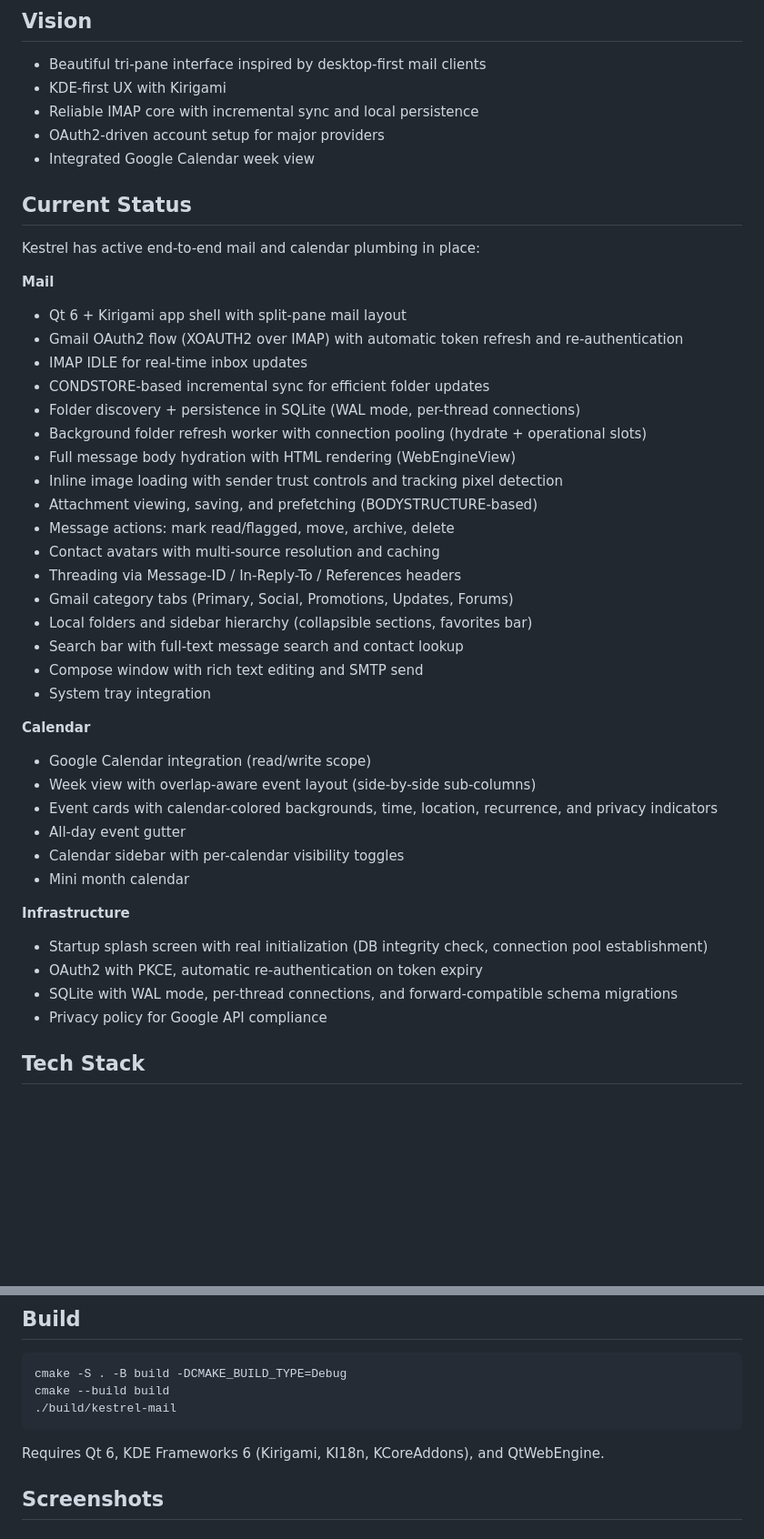
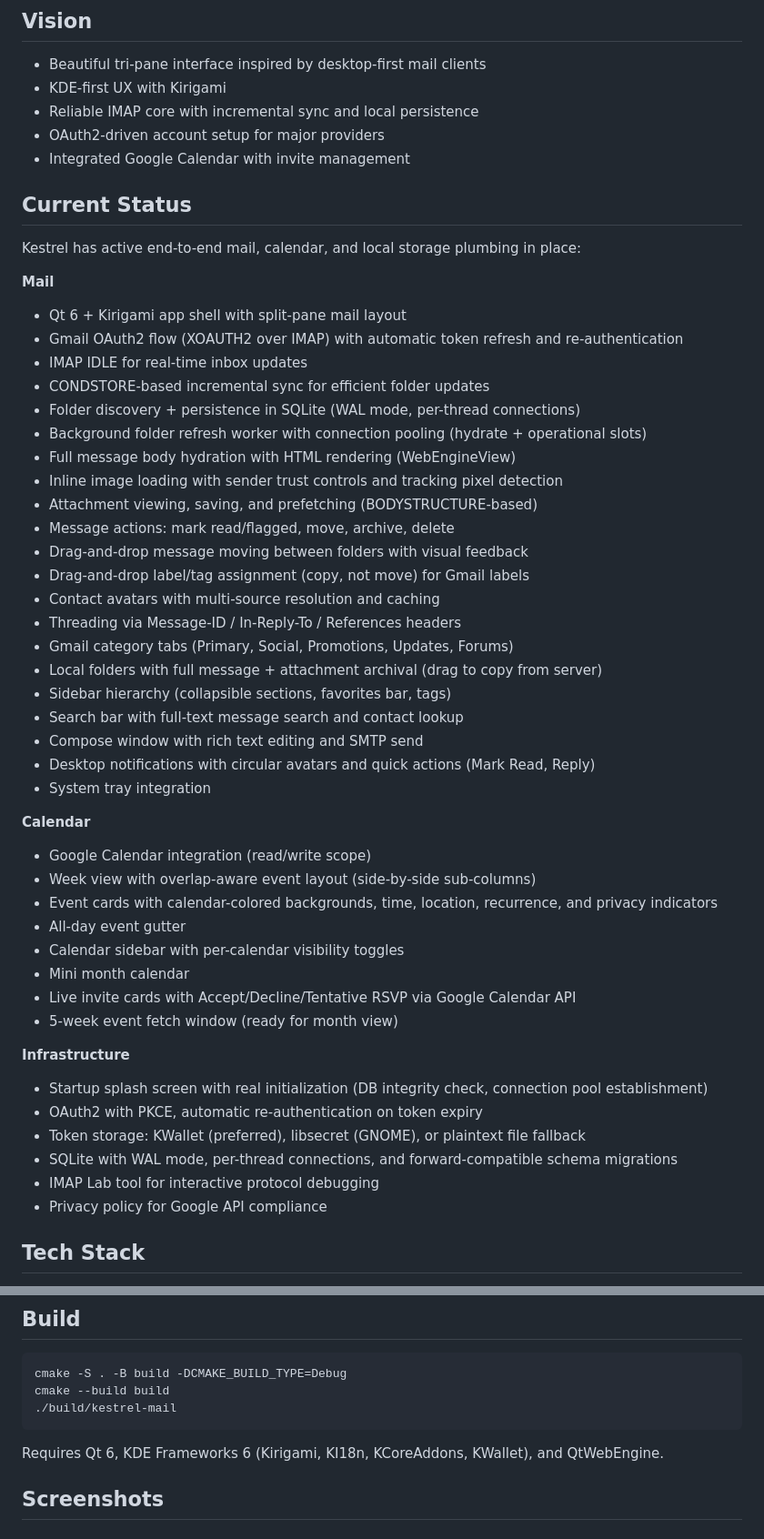
Before and after one commit to lenonk/kestrel-mail, a Markdown page: README.md, 2 parts joined by grey strips. Shown at 91% size. Rendered like a GitHub page; blank space fills up the shorter version.

Commit message:
Update README with local folders, drag-drop, invites, and token vault

````diff
--- a/README.md
+++ b/README.md
@@ -10,11 +10,11 @@ Kestrel Mail is a KDE-native email client focused on modern UX, reliable IMAP sy
 - KDE-first UX with Kirigami
 - Reliable IMAP core with incremental sync and local persistence
 - OAuth2-driven account setup for major providers
-- Integrated Google Calendar week view
+- Integrated Google Calendar with invite management
 
 ## Current Status
 
-Kestrel has active end-to-end mail and calendar plumbing in place:
+Kestrel has active end-to-end mail, calendar, and local storage plumbing in place:
 
 **Mail**
 - Qt 6 + Kirigami app shell with split-pane mail layout
@@ -27,12 +27,16 @@ Kestrel has active end-to-end mail and calendar plumbing in place:
 - Inline image loading with sender trust controls and tracking pixel detection
 - Attachment viewing, saving, and prefetching (BODYSTRUCTURE-based)
 - Message actions: mark read/flagged, move, archive, delete
+- Drag-and-drop message moving between folders with visual feedback
+- Drag-and-drop label/tag assignment (copy, not move) for Gmail labels
 - Contact avatars with multi-source resolution and caching
 - Threading via Message-ID / In-Reply-To / References headers
 - Gmail category tabs (Primary, Social, Promotions, Updates, Forums)
-- Local folders and sidebar hierarchy (collapsible sections, favorites bar)
+- Local folders with full message + attachment archival (drag to copy from server)
+- Sidebar hierarchy (collapsible sections, favorites bar, tags)
 - Search bar with full-text message search and contact lookup
 - Compose window with rich text editing and SMTP send
+- Desktop notifications with circular avatars and quick actions (Mark Read, Reply)
 - System tray integration
 
 **Calendar**
@@ -42,11 +46,15 @@ Kestrel has active end-to-end mail and calendar plumbing in place:
 - All-day event gutter
 - Calendar sidebar with per-calendar visibility toggles
 - Mini month calendar
+- Live invite cards with Accept/Decline/Tentative RSVP via Google Calendar API
+- 5-week event fetch window (ready for month view)
 
 **Infrastructure**
 - Startup splash screen with real initialization (DB integrity check, connection pool establishment)
 - OAuth2 with PKCE, automatic re-authentication on token expiry
+- Token storage: KWallet (preferred), libsecret (GNOME), or plaintext file fallback
 - SQLite with WAL mode, per-thread connections, and forward-compatible schema migrations
+- IMAP Lab tool for interactive protocol debugging
 - Privacy policy for Google API compliance
 
 ## Tech Stack
@@ -66,7 +74,7 @@ cmake --build build
 ./build/kestrel-mail
 ```
 
-Requires Qt 6, KDE Frameworks 6 (Kirigami, KI18n, KCoreAddons), and QtWebEngine.
+Requires Qt 6, KDE Frameworks 6 (Kirigami, KI18n, KCoreAddons, KWallet), and QtWebEngine.
 
 ## Screenshots
 
````
